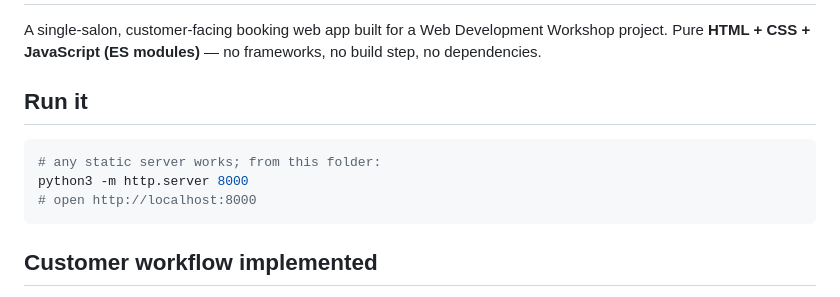
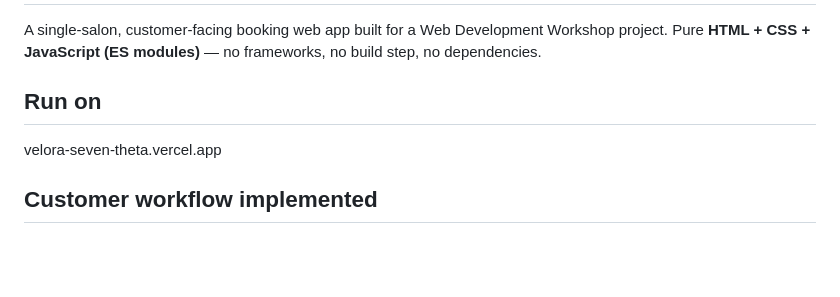
Before and after one commit to aum-22007/JsSalonProject, a Markdown page: README.md, the part around the change. GitHub-like rendering; blank space fills up the shorter version.

Commit message:
Deployed

````diff
--- a/README.md
+++ b/README.md
@@ -3,13 +3,10 @@
 A single-salon, customer-facing booking web app built for a Web Development Workshop project.
 Pure **HTML + CSS + JavaScript (ES modules)** — no frameworks, no build step, no dependencies.
 
-## Run it
+## Run on
 
-```bash
-# any static server works; from this folder:
-python3 -m http.server 8000
-# open http://localhost:8000
-```
+velora-seven-theta.vercel.app
+
 
 ## Customer workflow implemented
 
````
